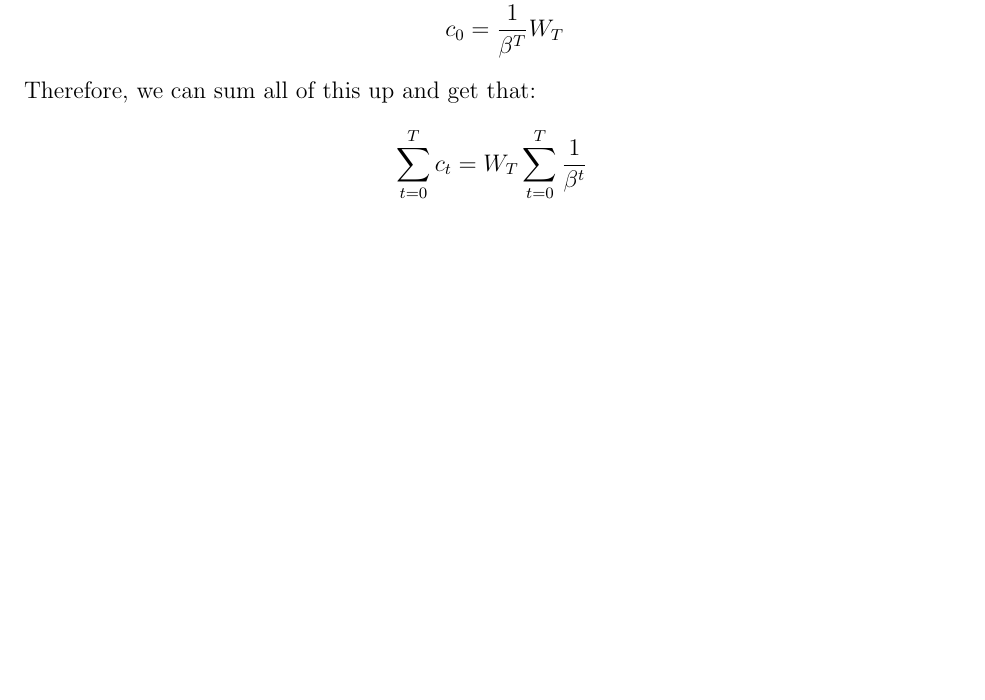
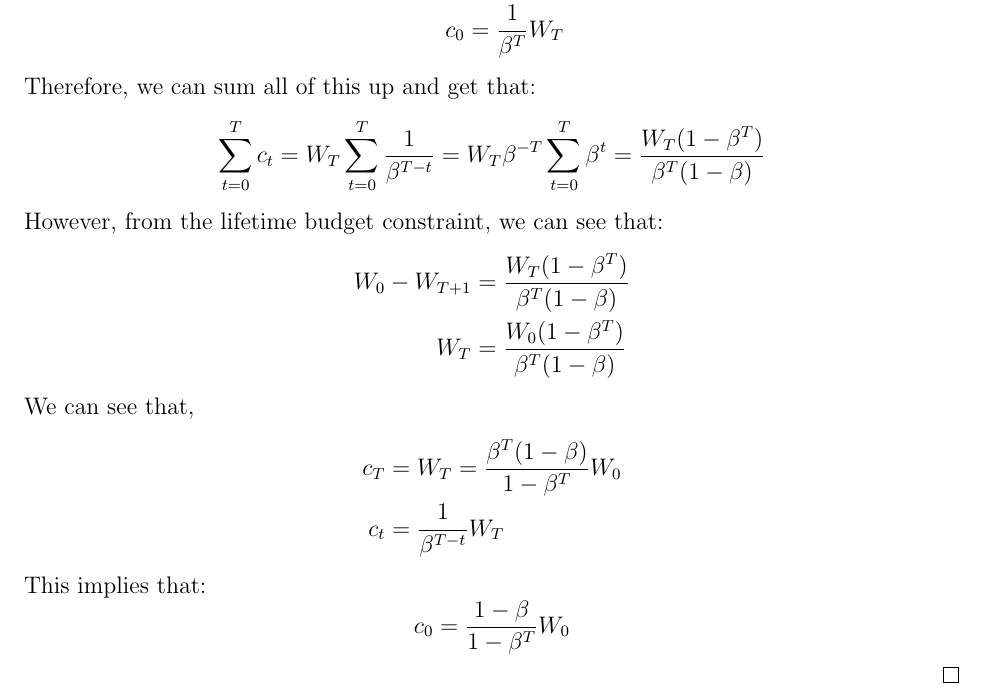
Before and after one commit to anthonykyoon/notes-latex, a LaTeX problem sheet (PSET2.tex): part of page 10 of 14, cut so that both start at the same text, the shorter picture padded with empty space. Compiled offline with pdfLaTeX.

Commit message:
added notes

```diff
--- a/PSET2.tex
+++ b/PSET2.tex
@@ -375,7 +375,21 @@ plot(X,k_1)
     \end{align*}
     Therefore, we can sum all of this up and get that:
     \[
-    \sum_{t = 0}^{T} c_t = W_T \sum_{t = 0}^{T} \frac{1}{\beta^t}
+    \sum_{t = 0}^{T} c_t = W_T \sum_{t = 0}^{T} \frac{1}{\beta^{T-t}} = W_T \beta^{-T} \sum_{t = 0}^{T} \beta^t = \frac{W_T(1-\beta^T)}{\beta^T(1-\beta)}
+    \]
+    However, from the lifetime budget constraint, we can see that:
+    \begin{align*}
+        W_0 - W_{T+1} &= \frac{W_T(1-\beta^T)}{\beta^T(1-\beta)}\\
+        W_T &= \frac{W_0(1-\beta^T)}{\beta^T(1-\beta)}
+    \end{align*}
+    We can see that,
+    \begin{align*}
+        c_T &= W_T = \frac{\beta^T (1-\beta)}{1-\beta^T}W_0\\
+        c_t &= \frac{1}{\beta^{T-t}}W_T
+    \end{align*}
+    This implies that:
+    \[
+    c_0 = \frac{1-\beta}{1-\beta^T}W_0
     \]
 \end{subsol}
 % \begin{problem}{3}
```
Also changed, not shown: PSET2.pdf.
